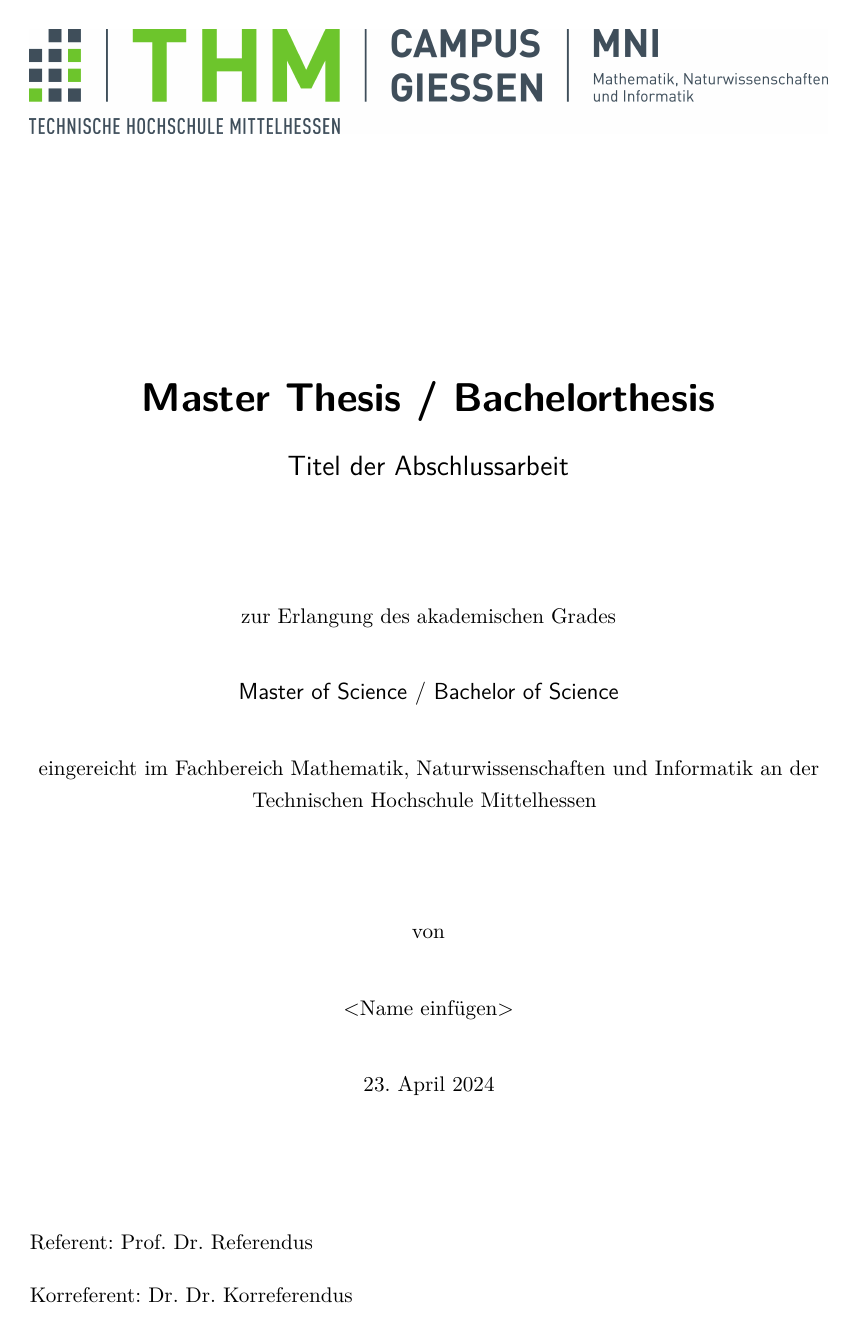
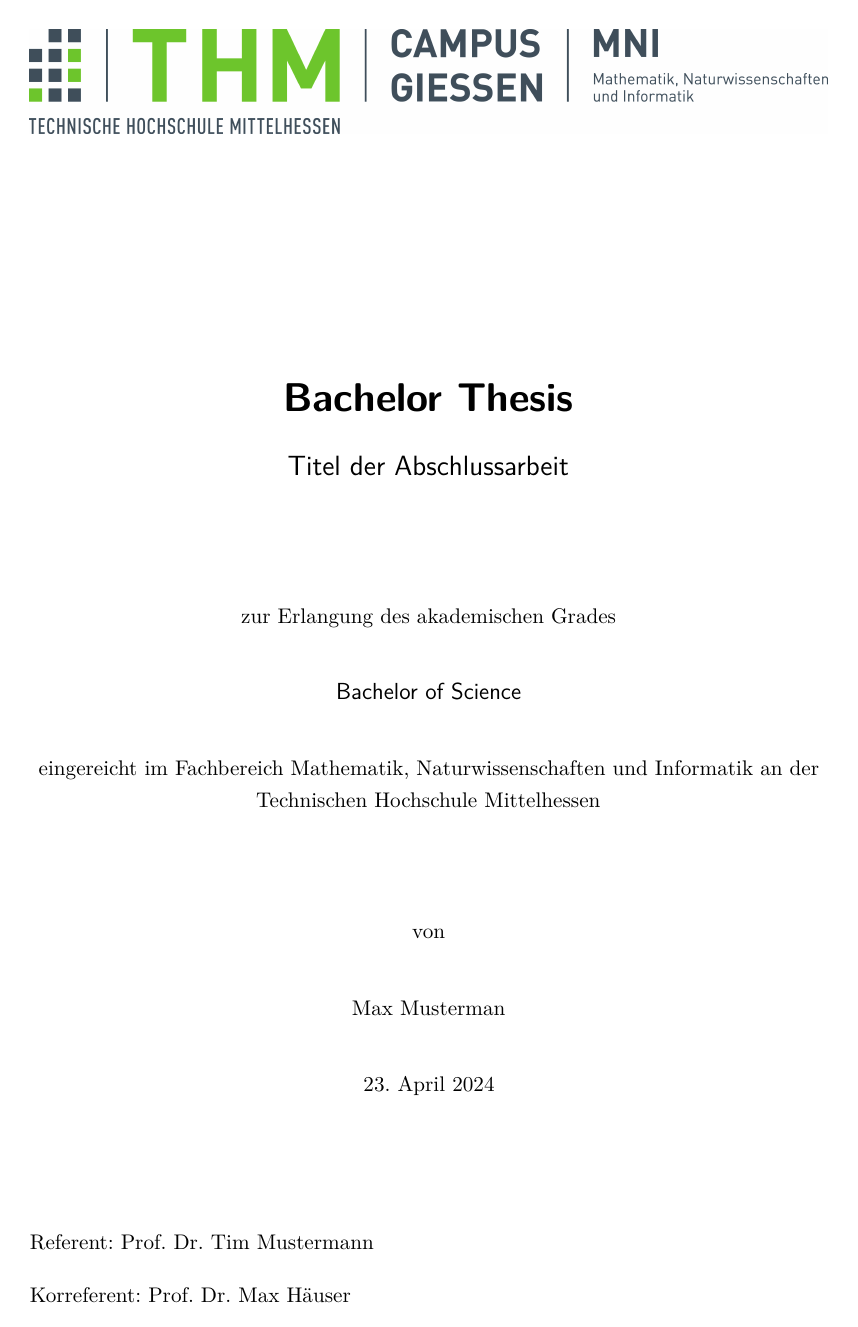
Before and after one commit to thm-mni-ii/thesis-template, a LaTeX thesis (Master Thesis.tex, which reads content/00_Titel.tex): page 1 of 29. Compiled offline with pdfLaTeX.

Commit message:
Add language switch, declaration of use of generative AI and commands to set title, author, etc.

```diff
--- a/Master Thesis.tex
+++ b/Master Thesis.tex
@@ -28,6 +36,16 @@
 %%% Preambel
 \input{preambel/settings}
 \input{preambel/preambel}
+
+\author{Max Musterman}
+\thesis{Bachelor Thesis}
+%\thesis{Master Thesis}
+\title{Titel der Abschlussarbeit}
+\academicTitle{Bachelor of Science}
+%\academicTitle{Master of Science}
+\firstReferee{Prof. Dr. Tim Mustermann}
+\secondReferee{Prof. Dr. Max Häuser}
+
 %
 %%%% Neue Befehle
 \input{macros/newcommands}
--- a/content/00_Titel.tex
+++ b/content/00_Titel.tex
@@ -17,33 +17,41 @@
 \par\end{center}
 
 \noindent \begin{center}
-\textsf{\textbf{\huge Master Thesis / Bachelorthesis}}\textsf{}\\
+\textsf{\textbf{\huge \theThesis}}\textsf{}\\
 \textsf{}\\
-\textsf{\Large Titel der Abschlussarbeit}
+\textsf{\Large \theTitle}
 \par\end{center}{\Large \par}
 
 \vspace{1cm}
 
 
 \begin{center}
-zur Erlangung des akademischen Grades
+\ifthenelse{\equal{\lang}{ngerman}}
+{zur Erlangung des akademischen Grades}
+{for the Degree of}
+
 \par\end{center}
 
 \begin{center}
-{\textsf{\large Master of Science / Bachelor of Science}}
+{\textsf{\large \theAcedemicTitle}}
 \par\end{center}{\large \par}
 
 \begin{center}
-eingereicht im Fachbereich Mathematik, Naturwissenschaften und Informatik an der Technischen Hochschule Mittelhessen{\large \vspace{1cm}
+\ifthenelse{\equal{\lang}{ngerman}}
+{eingereicht im Fachbereich Mathematik, Naturwissenschaften und Informatik an der Technischen Hochschule Mittelhessen}
+{submitted to the Department of Mathematics, Natural Sciences, and Computer Science at the Technische Hochschule Mittelhessen (University of Applied Sciences)}
+
+{\large \vspace{1cm}
 }
 \par\end{center}{\large \par}
 
 \begin{center}
-von
+\ifthenelse{\equal{\lang}{ngerman}}
+{von}{by}
 \par\end{center}
 
 \begin{center}
-<Name einfügen>
+\theAuthor
 \par\end{center}
 
 \begin{center}
@@ -52,10 +60,13 @@ von
 
 \vspace{1.5cm}
 
+\ifthenelse{\equal{\lang}{ngerman}}
+{Referent}
+{Referee}: \theFirstReferee
 
-Referent: Prof. Dr. Referendus
-
-Korreferent: Dr. Dr. Korreferendus
+\ifthenelse{\equal{\lang}{ngerman}}
+{Korreferent}
+{Co-Referee}: \theSecondReferee
 
 \end{titlepage}
 
```
Also changed, not shown: preambel/preambel-commands.tex (+61 -0 lines), preambel/preambel.tex (+8 -6 lines), Master Thesis.pdf, Master Thesis.tex (8 more changed lines), content/00_Titel.tex (13 more changed lines).
